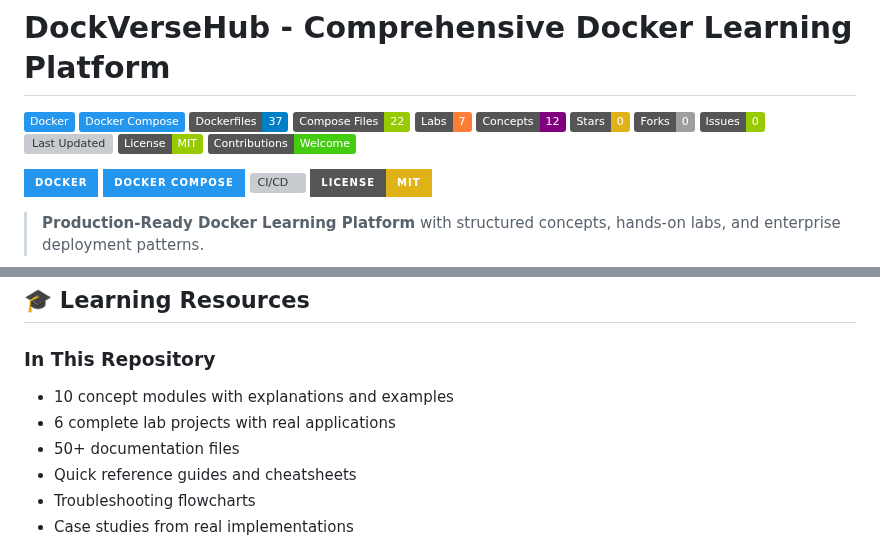
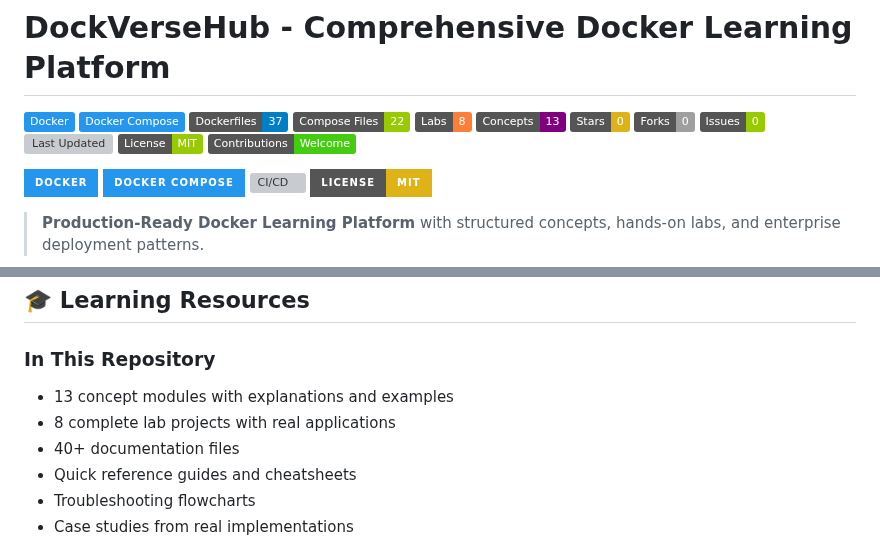
Before and after one commit to SatvikPraveen/DockVerseHub, a Markdown page: README.md, 2 parts joined by grey strips. Rendered like a GitHub page; badges without logos; grey boxes are pictures that could not be loaded.

Commit message:
📝 Fix README outdated statistics - update badge counts, date, and learning resources

```diff
--- a/README.md
+++ b/README.md
@@ -5,8 +5,8 @@
 ![Docker Compose](https://img.shields.io/badge/Docker_Compose-2496ED?style=flat&logo=docker&logoColor=white)
 ![Dockerfiles](https://img.shields.io/badge/Dockerfiles-37-blue?style=flat)
 ![Compose Files](https://img.shields.io/badge/Compose%20Files-22-green?style=flat)
-![Labs](https://img.shields.io/badge/Labs-7-orange?style=flat)
-![Concepts](https://img.shields.io/badge/Concepts-12-purple?style=flat)
+![Labs](https://img.shields.io/badge/Labs-8-orange?style=flat)
+![Concepts](https://img.shields.io/badge/Concepts-13-purple?style=flat)
 ![Stars](https://img.shields.io/badge/Stars-0-yellow?style=flat)
 ![Forks](https://img.shields.io/badge/Forks-0-lightgrey?style=flat)
 ![Issues](https://img.shields.io/badge/Issues-0-green?style=flat)
@@ -261,9 +261,9 @@ GitHub Actions runs on every commit to ensure:
 ## 🎓 Learning Resources
 
 ### In This Repository
-- 10 concept modules with explanations and examples
-- 6 complete lab projects with real applications
-- 50+ documentation files
+- 13 concept modules with explanations and examples
+- 8 complete lab projects with real applications
+- 40+ documentation files
 - Quick reference guides and cheatsheets
 - Troubleshooting flowcharts
 - Case studies from real implementations
```
Also changed, not shown: other parts of README.md (+1 -1 lines).
